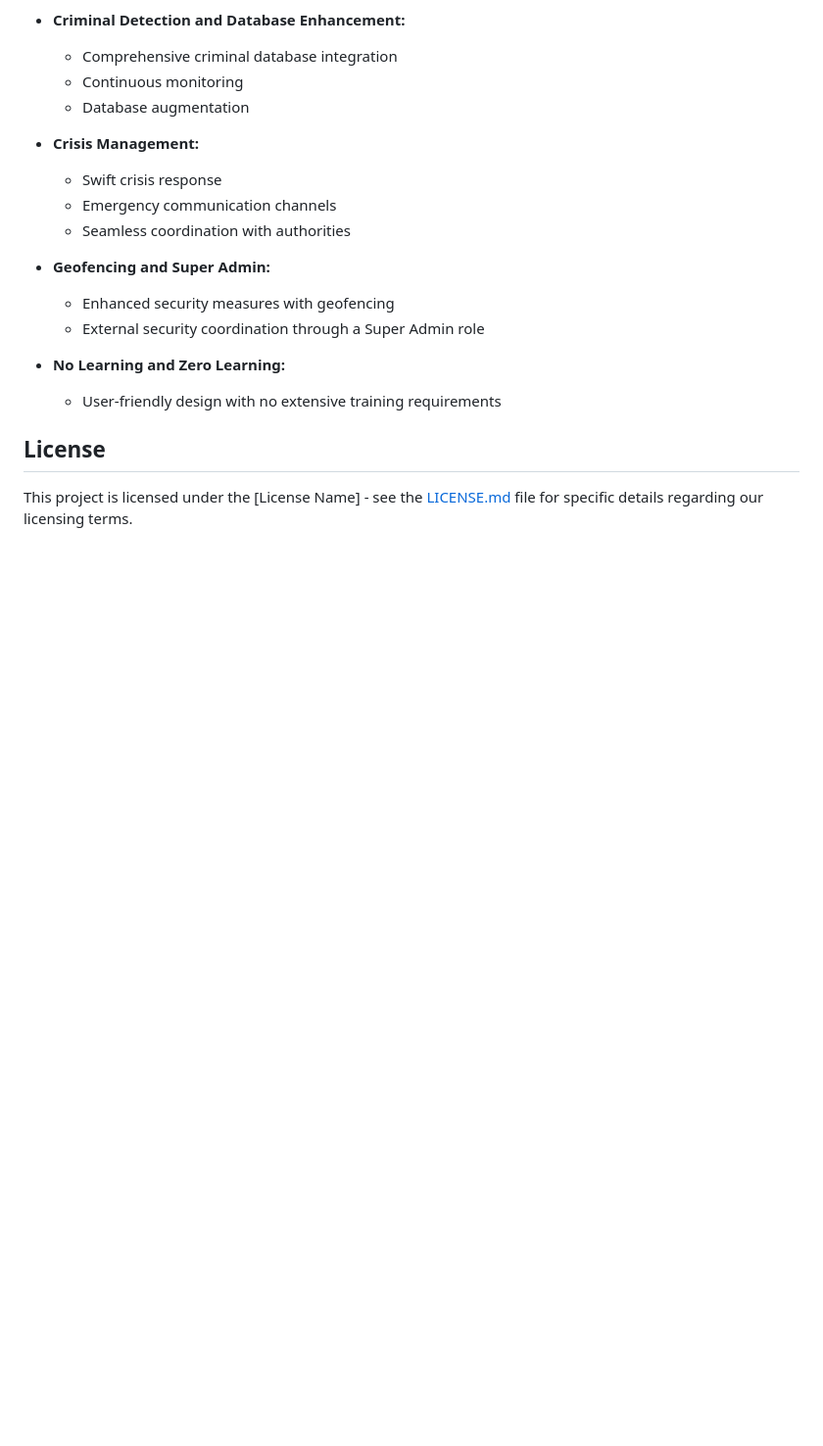
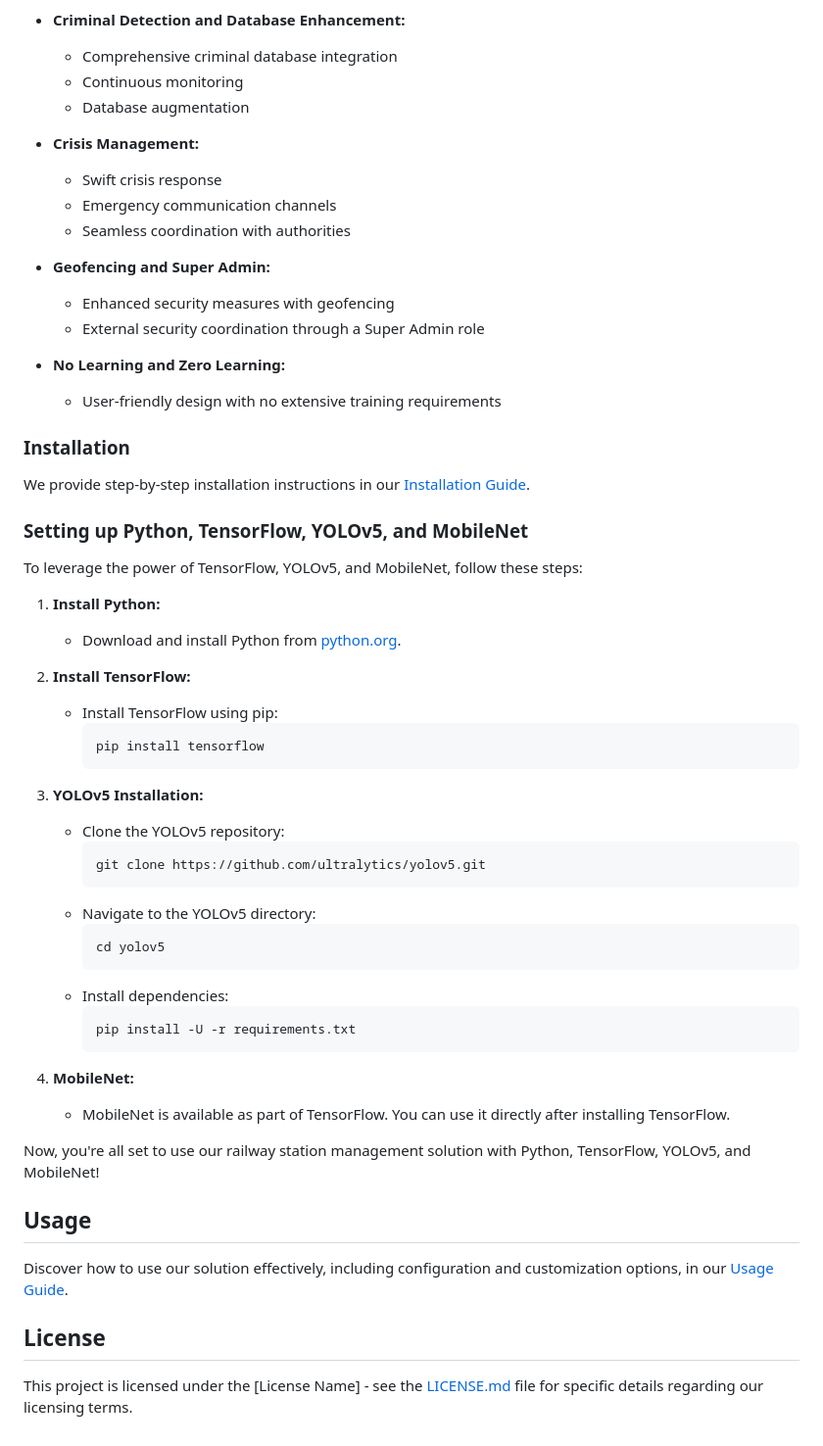
Before and after one commit to Code-sCrafter/rail-surveillance, a Markdown page: README.md, the part around the change. Shown at 98% size. GitHub-like rendering; blank space fills up the shorter version.

````diff
--- a/README.md
+++ b/README.md
@@ -76,6 +76,48 @@ Our solution encompasses a wide range of features and functionalities, each meti
 - **No Learning and Zero Learning:**
   - User-friendly design with no extensive training requirements
 
+
+### Installation
+
+We provide step-by-step installation instructions in our [Installation Guide](installation.md).
+
+### Setting up Python, TensorFlow, YOLOv5, and MobileNet
+
+To leverage the power of TensorFlow, YOLOv5, and MobileNet, follow these steps:
+
+1. **Install Python:**
+   - Download and install Python from [python.org](https://www.python.org/downloads/).
+
+2. **Install TensorFlow:**
+   - Install TensorFlow using pip:
+     ```
+     pip install tensorflow
+     ```
+
+3. **YOLOv5 Installation:**
+   - Clone the YOLOv5 repository:
+     ```
+     git clone https://github.com/ultralytics/yolov5.git
+     ```
+   - Navigate to the YOLOv5 directory:
+     ```
+     cd yolov5
+     ```
+   - Install dependencies:
+     ```
+     pip install -U -r requirements.txt
+     ```
+
+4. **MobileNet:**
+   - MobileNet is available as part of TensorFlow. You can use it directly after installing TensorFlow.
+
+Now, you're all set to use our railway station management solution with Python, TensorFlow, YOLOv5, and MobileNet!
+
+## Usage
+
+Discover how to use our solution effectively, including configuration and customization options, in our [Usage Guide](usage.md).
+
+
 ## License
 
 This project is licensed under the [License Name] - see the [LICENSE.md](LICENSE.md) file for specific details regarding our licensing terms.
````
